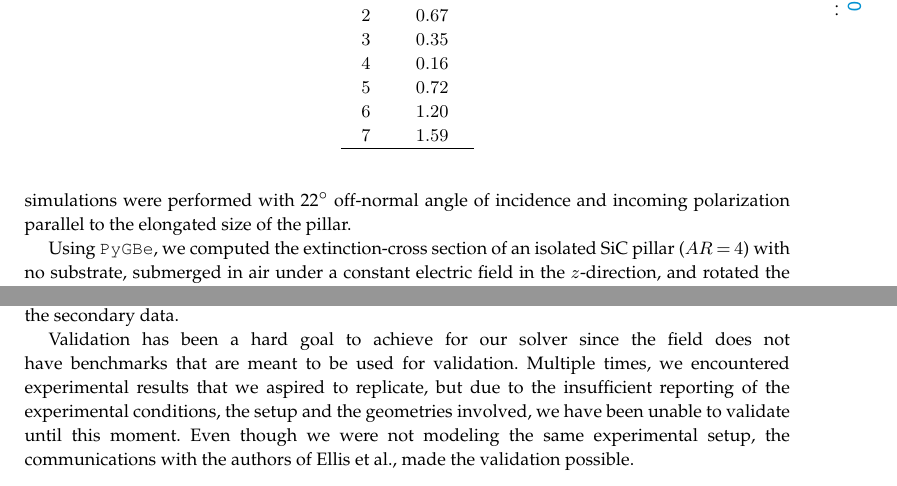
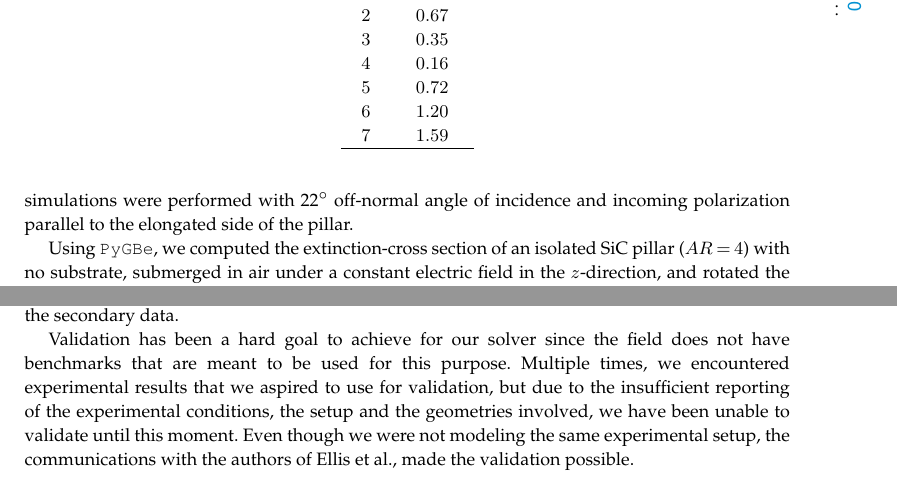
Before and after one commit to barbagroup/pygbe_validation_paper, a LaTeX document (tex/ClementiBarba2020.tex, which reads tex/discussion.tex, tex/results.tex): two parts of pages 14 and 18 of 19, joined at a grey line, cut so that both start at the same text. Compiled offline with pdfLaTeX.

Commit message:
fix typos found in proof

```diff
--- a/tex/discussion.tex
+++ b/tex/discussion.tex
@@ -48,8 +48,8 @@ who made available the geometry and mesh of the pillar, as well as the dielectri
 In both cases, the secondary data presented in their results were not publicly available and we relied on a manually digitized version, obtained from the plots. This work is tedious and introduces uncertainties that would be avoided by releasing
 the secondary data.
 
-Validation has been a hard goal to achieve for our solver since the field does not have benchmarks that are meant to be used for validation. Multiple times,
-we encountered experimental results that we aspired to replicate, but due to the insufficient reporting of the experimental conditions, the setup and the geometries involved,
+Validation has been a hard goal to achieve for our solver since the field does not have benchmarks that are meant to be used for this purpose. Multiple times,
+we encountered experimental results that we aspired to use for validation, but due to the insufficient reporting of the experimental conditions, the setup and the geometries involved,
 we have been unable to validate until this moment. Even though we were not modeling the same experimental setup, the communications with the authors of Ellis et al., made
 the validation possible.
 
--- a/tex/results.tex
+++ b/tex/results.tex
@@ -340,7 +340,7 @@ as to replicate their simulations (green curve on their paper).
 Figure 2a of Ellis et al.\ presents measured and simulated reflectances of SiC pillar
 arrays with a 500-nm gap. All their measurements and simulations were performed with
 22$^\circ$ off-normal angle of incidence and incoming polarization parallel to the
-elongated size of the pillar.
+elongated side of the pillar.
 
 Using \pygbe, we computed the extinction-cross section of an isolated SiC pillar ($AR=4$)
 with no substrate, submerged in air under a constant electric field in the $z$-direction,
```
Also changed, not shown: tex/results.tex (2 more changed lines).
